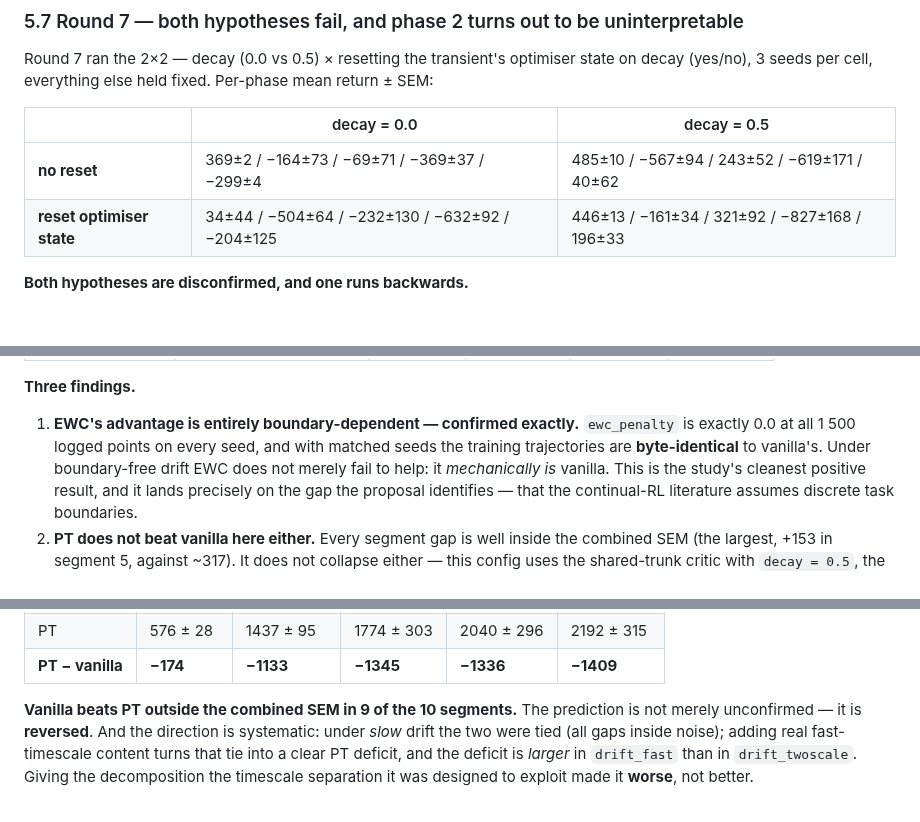
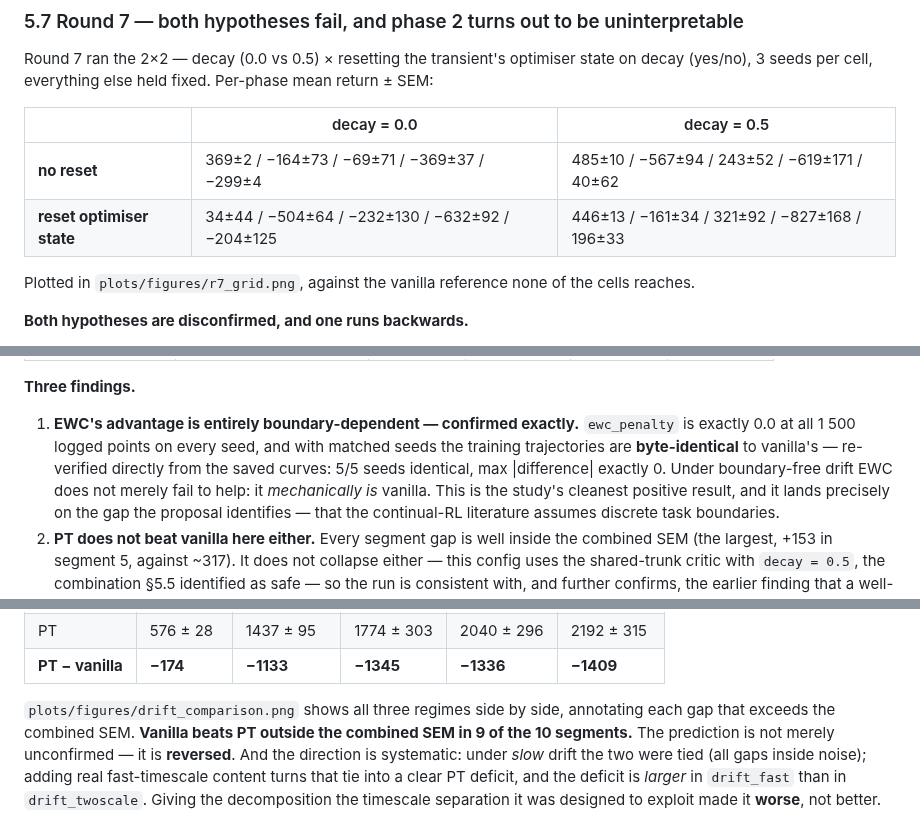
Before and after one commit to Nrnop/continual-rl-project, a Markdown page: FINDINGS.md, 3 parts joined by grey strips. GitHub-like rendering; blank space fills up the shorter version.

```diff
--- a/FINDINGS.md
+++ b/FINDINGS.md
@@ -395,6 +395,8 @@ Round 7 ran the 2×2 — decay (0.0 vs 0.5) × resetting the transient's optimis
 | **no reset** | 369±2 / −164±73 / −69±71 / −369±37 / −299±4 | 485±10 / −567±94 / 243±52 / −619±171 / 40±62 |
 | **reset optimiser state** | 34±44 / −504±64 / −232±130 / −632±92 / −204±125 | 446±13 / −161±34 / 321±92 / −827±168 / 196±33 |
 
+Plotted in `plots/figures/r7_grid.png`, against the vanilla reference none of the cells reaches.
+
 **Both hypotheses are disconfirmed, and one runs backwards.**
 
 1. **The stale-momentum mechanism is wrong.** It predicts the reset should help *most* at
@@ -646,7 +648,8 @@ of the task-switching tables):**
 
 1. **EWC's advantage is entirely boundary-dependent — confirmed exactly.** `ewc_penalty` is exactly
    0.0 at all 1 500 logged points on every seed, and with matched seeds the training trajectories
-   are **byte-identical** to vanilla's. Under boundary-free drift EWC does not merely fail to help:
+   are **byte-identical** to vanilla's — re-verified directly from the saved curves: 5/5 seeds
+   identical, max \|difference\| exactly 0. Under boundary-free drift EWC does not merely fail to help:
    it *mechanically is* vanilla. This is the study's cleanest positive result, and it lands
    precisely on the gap the proposal identifies — that the continual-RL literature assumes discrete
    task boundaries.
@@ -710,7 +713,9 @@ Both settings, 3 seeds each, return by 614 400-step segment (mean ± SEM):
 | PT | 576 ± 28 | 1437 ± 95 | 1774 ± 303 | 2040 ± 296 | 2192 ± 315 |
 | **PT − vanilla** | **−174** | **−1133** | **−1345** | **−1336** | **−1409** |
 
-**Vanilla beats PT outside the combined SEM in 9 of the 10 segments.** The prediction is not merely
+`plots/figures/drift_comparison.png` shows all three regimes side by side, annotating each gap
+that exceeds the combined SEM. **Vanilla beats PT outside the combined SEM in 9 of the 10
+segments.** The prediction is not merely
 unconfirmed — it is **reversed**. And the direction is systematic: under *slow* drift the two were
 tied (all gaps inside noise); adding real fast-timescale content turns that tie into a clear PT
 deficit, and the deficit is *larger* in `drift_fast` than in `drift_twoscale`. Giving the
```
Also changed, not shown: plots/figures/drift_comparison.png (added), plots/figures/r7_grid.png (added), 3 other files.
